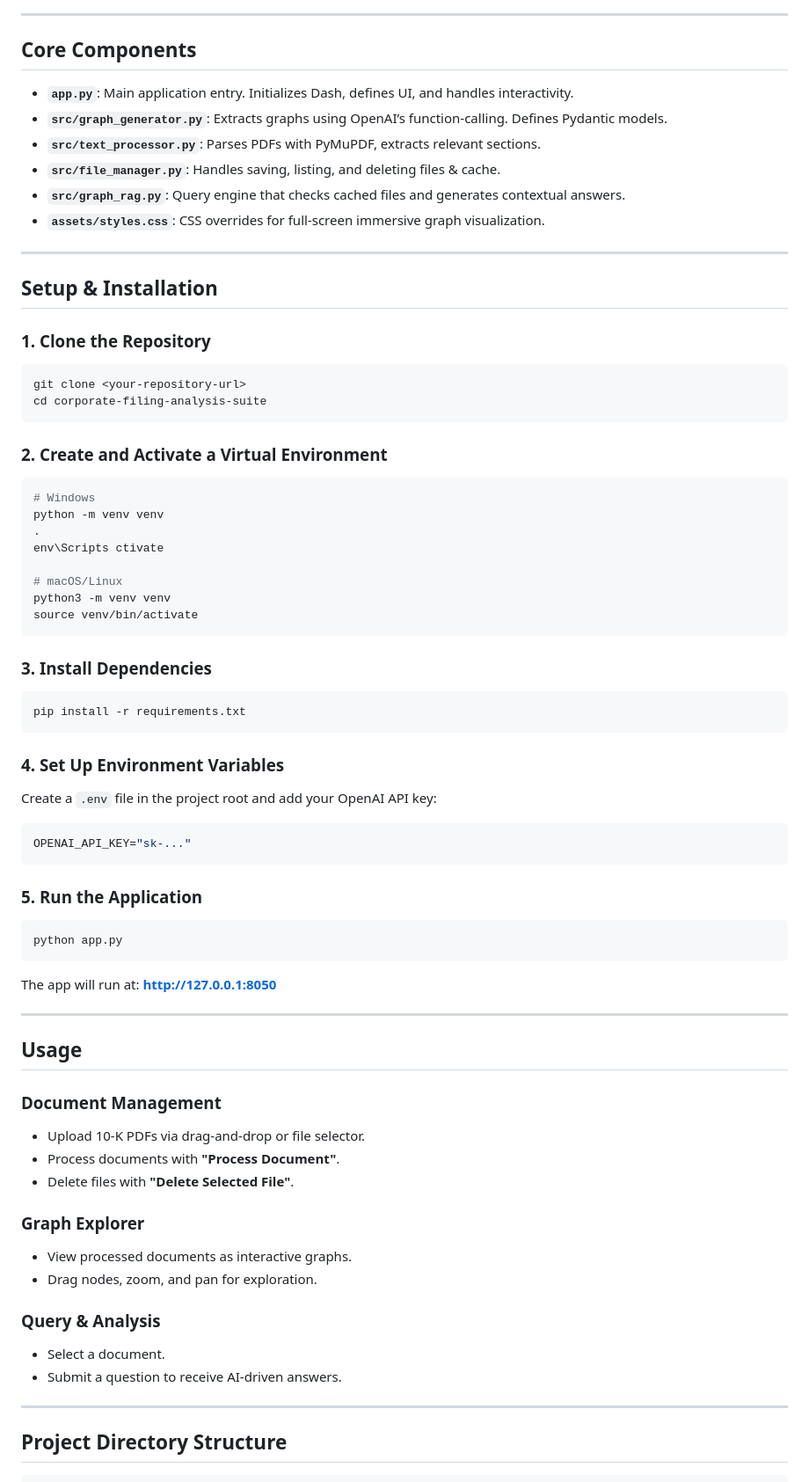
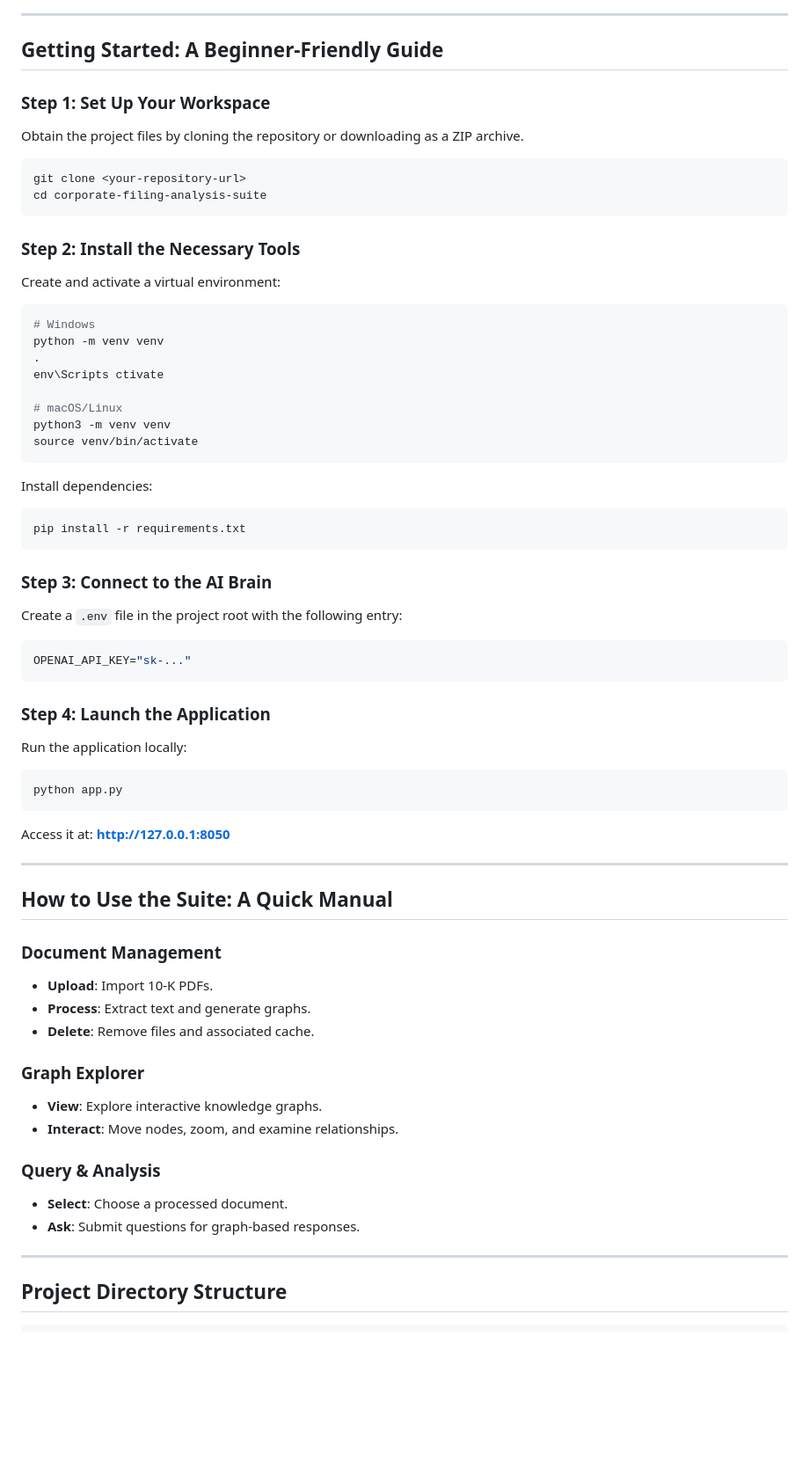
Before and after one commit to Rogan-afk/Fom10k_Graph_RAG_Analyzer, a Markdown page: README.md, the part around one of its changes. Shown at 88% size. GitHub-like rendering; blank space fills up the shorter version.

````diff
--- a/README.md
+++ b/README.md
@@ -80,25 +123,19 @@ sequenceDiagram
 
 ---
 
-## Core Components
-- **`app.py`**: Main application entry. Initializes Dash, defines UI, and handles interactivity.
-- **`src/graph_generator.py`**: Extracts graphs using OpenAI’s function-calling. Defines Pydantic models.
-- **`src/text_processor.py`**: Parses PDFs with PyMuPDF, extracts relevant sections.
-- **`src/file_manager.py`**: Handles saving, listing, and deleting files & cache.
-- **`src/graph_rag.py`**: Query engine that checks cached files and generates contextual answers.
-- **`assets/styles.css`**: CSS overrides for full-screen immersive graph visualization.
+## Getting Started: A Beginner-Friendly Guide
 
----
+### Step 1: Set Up Your Workspace
+Obtain the project files by cloning the repository or downloading as a ZIP archive.
 
-## Setup & Installation
-
-### 1. Clone the Repository
 ```bash
 git clone <your-repository-url>
 cd corporate-filing-analysis-suite
 ```
 
-### 2. Create and Activate a Virtual Environment
+### Step 2: Install the Necessary Tools
+Create and activate a virtual environment:
+
 ```bash
 # Windows
 python -m venv venv
@@ -110,39 +147,44 @@ python3 -m venv venv
 source venv/bin/activate
 ```
 
-### 3. Install Dependencies
+Install dependencies:
+
 ```bash
 pip install -r requirements.txt
 ```
 
-### 4. Set Up Environment Variables
-Create a `.env` file in the project root and add your OpenAI API key:
+### Step 3: Connect to the AI Brain
+Create a `.env` file in the project root with the following entry:
+
 ```bash
 OPENAI_API_KEY="sk-..."
 ```
 
-### 5. Run the Application
+### Step 4: Launch the Application
+Run the application locally:
+
 ```bash
 python app.py
 ```
-The app will run at: **http://127.0.0.1:8050**
+
+Access it at: **http://127.0.0.1:8050**
 
 ---
 
-## Usage
+## How to Use the Suite: A Quick Manual
 
 ### Document Management
-- Upload 10-K PDFs via drag-and-drop or file selector.
-- Process documents with **"Process Document"**.
-- Delete files with **"Delete Selected File"**.
+- **Upload**: Import 10-K PDFs.
+- **Process**: Extract text and generate graphs.
+- **Delete**: Remove files and associated cache.
 
 ### Graph Explorer
-- View processed documents as interactive graphs.
-- Drag nodes, zoom, and pan for exploration.
+- **View**: Explore interactive knowledge graphs.
+- **Interact**: Move nodes, zoom, and examine relationships.
 
 ### Query & Analysis
-- Select a document.
-- Submit a question to receive AI-driven answers.
+- **Select**: Choose a processed document.
+- **Ask**: Submit questions for graph-based responses.
 
 ---
 
````
Also changed, not shown: other parts of README.md (+98 -55 lines).
